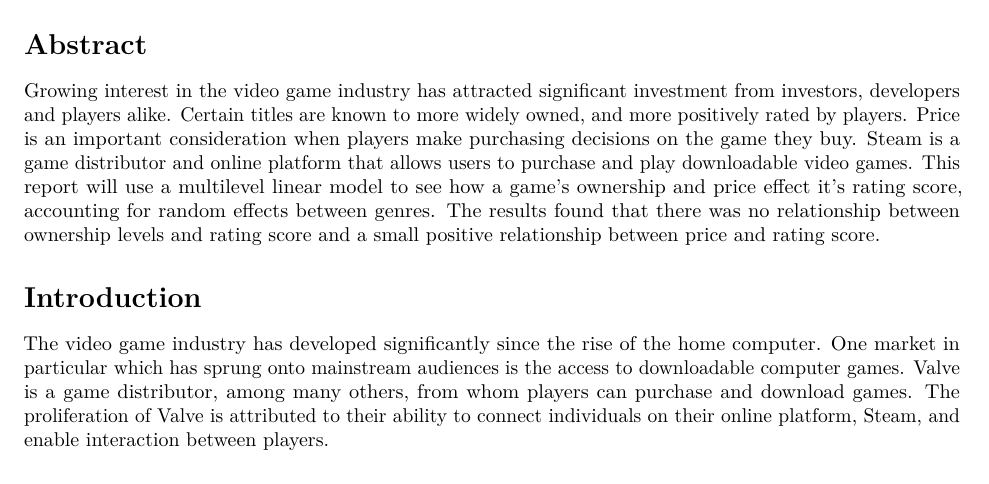
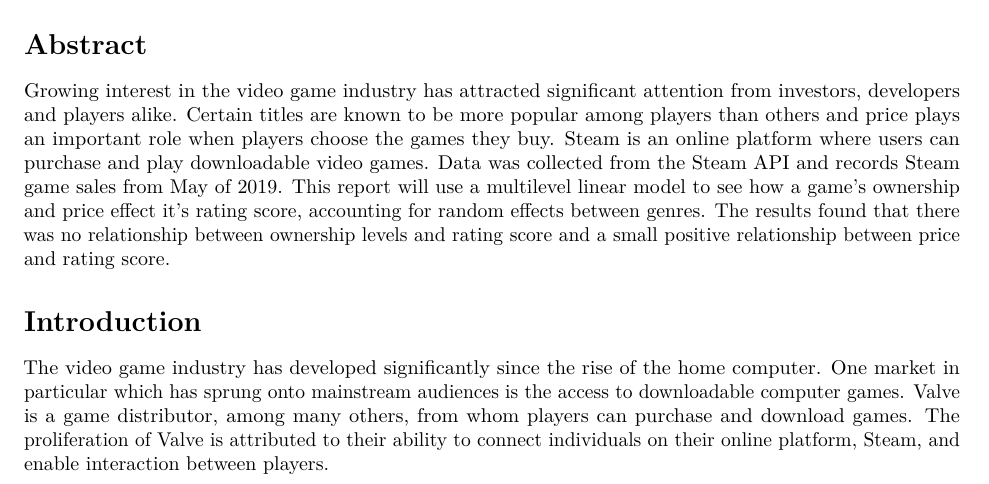
Before and after one commit to D4ZZL3/steamsales, an R Markdown document (steamsales.Rmd): part of page 1 of 4, cut so that both start at the same text. Rendered offline with R 4.5, knitr and Pandoc, then LaTeX, with nearby package versions; some code elsewhere in the file could not run offline.

Commit message:
update abstract and intro

```diff
--- a/steamsales.Rmd
+++ b/steamsales.Rmd
@@ -53,7 +55,7 @@
 
 # Abstract
 
-Growing interest in the video game industry has attracted significant investment from investors, developers and players alike. Certain titles are known to more widely owned, and more positively rated by players. Price is an important consideration when players make purchasing decisions on the game they buy. Steam is a game distributor and online platform that allows users to purchase and play downloadable video games. This report will use a multilevel linear model to see how a game's ownership and price effect it's rating score, accounting for random effects between genres. The results found that there was no relationship between ownership levels and rating score and a small positive relationship between price and rating score.
+Growing interest in the video game industry has attracted significant attention from investors, developers and players alike. Certain titles are known to be more popular among players than others and price plays an important role when players choose the games they buy. Steam is an online platform where users can purchase and play downloadable video games. Data was collected from the Steam API and records Steam game sales from May of 2019. This report will use a multilevel linear model to see how a game's ownership and price effect it's rating score, accounting for random effects between genres. The results found that there was no relationship between ownership levels and rating score and a small positive relationship between price and rating score.
 
 # Introduction
 
```
Also changed, not shown: steamsales.Rmd (2 more changed lines).
